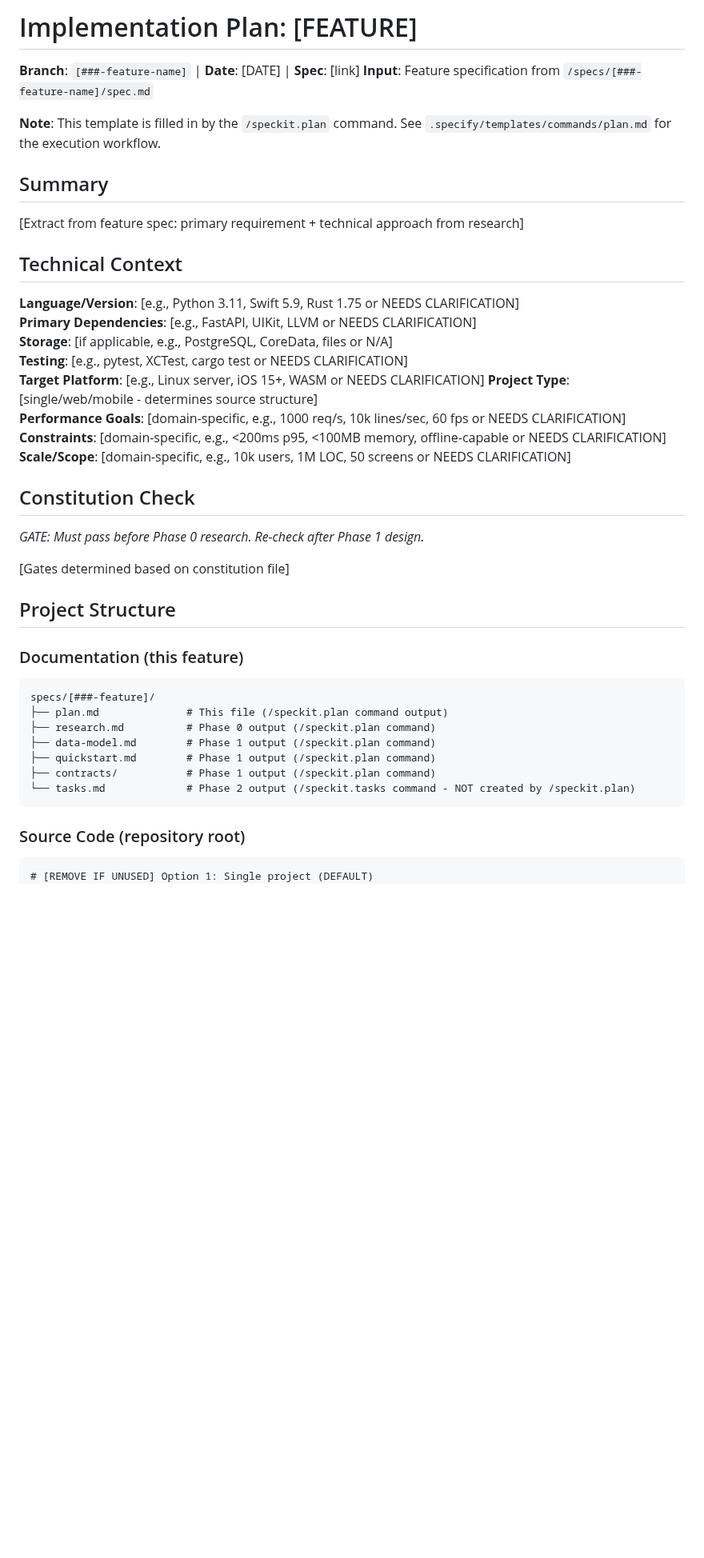
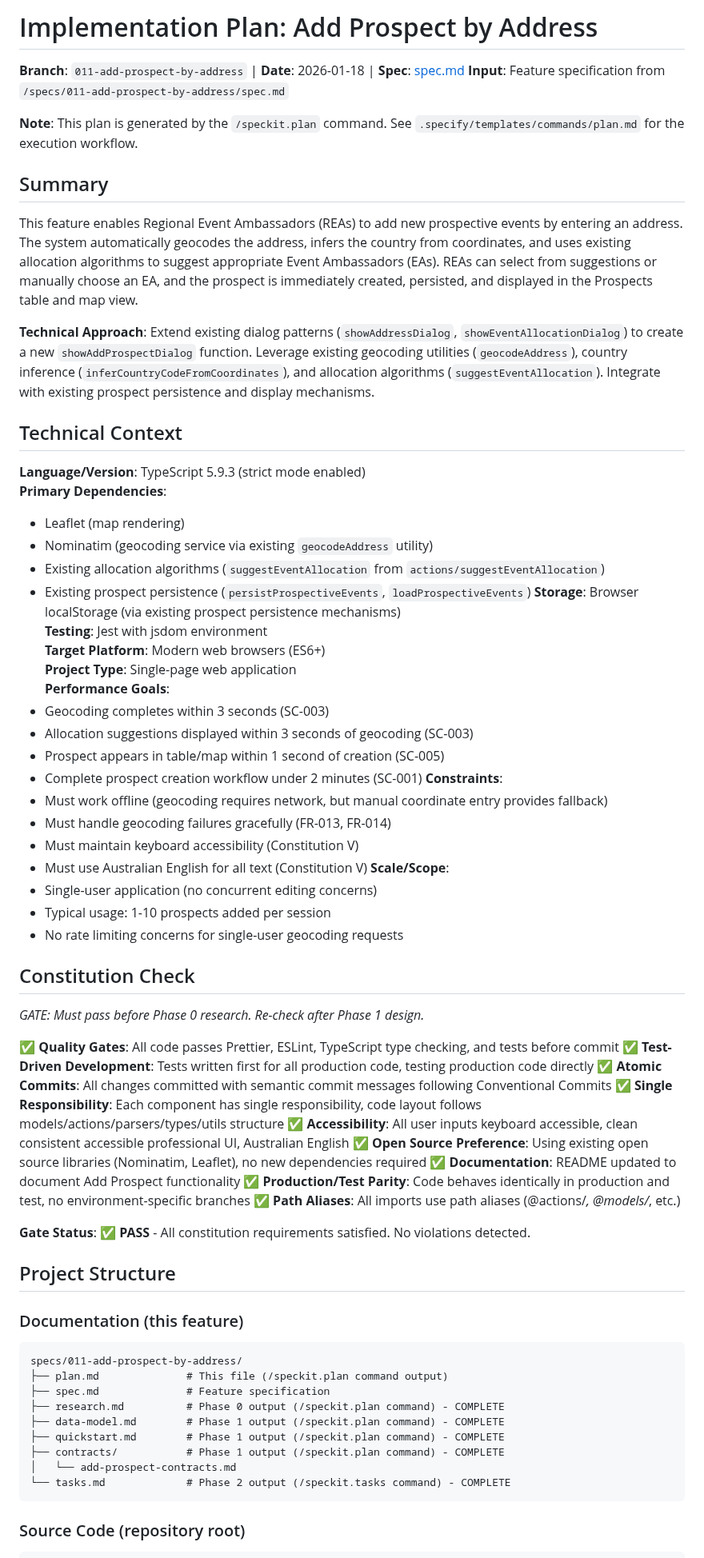
Before and after one commit to johnsyweb/ambassy, a Markdown page: specs/011-add-prospect-by-address/plan.md, the part around one of its changes. Shown at 80% size. Drawn GitHub-style; blank space fills up the shorter version.

````diff
--- a/specs/011-add-prospect-by-address/plan.md
+++ b/specs/011-add-prospect-by-address/plan.md
@@ -1,60 +1,76 @@
-# Implementation Plan: [FEATURE]
+# Implementation Plan: Add Prospect by Address
 
-**Branch**: `[###-feature-name]` | **Date**: [DATE] | **Spec**: [link]
-**Input**: Feature specification from `/specs/[###-feature-name]/spec.md`
+**Branch**: `011-add-prospect-by-address` | **Date**: 2026-01-18 | **Spec**: [spec.md](./spec.md)
+**Input**: Feature specification from `/specs/011-add-prospect-by-address/spec.md`
 
-**Note**: This template is filled in by the `/speckit.plan` command. See `.specify/templates/commands/plan.md` for the execution workflow.
+**Note**: This plan is generated by the `/speckit.plan` command. See `.specify/templates/commands/plan.md` for the execution workflow.
 
 ## Summary
 
-[Extract from feature spec: primary requirement + technical approach from research]
+This feature enables Regional Event Ambassadors (REAs) to add new prospective events by entering an address. The system automatically geocodes the address, infers the country from coordinates, and uses existing allocation algorithms to suggest appropriate Event Ambassadors (EAs). REAs can select from suggestions or manually choose an EA, and the prospect is immediately created, persisted, and displayed in the Prospects table and map view.
+
+**Technical Approach**: Extend existing dialog patterns (`showAddressDialog`, `showEventAllocationDialog`) to create a new `showAddProspectDialog` function. Leverage existing geocoding utilities (`geocodeAddress`), country inference (`inferCountryCodeFromCoordinates`), and allocation algorithms (`suggestEventAllocation`). Integrate with existing prospect persistence and display mechanisms.
 
 ## Technical Context
 
-<!--
-  ACTION REQUIRED: Replace the content in this section with the technical details
-  for the project. The structure here is presented in advisory capacity to guide
-  the iteration process.
--->
-
-**Language/Version**: [e.g., Python 3.11, Swift 5.9, Rust 1.75 or NEEDS CLARIFICATION]
-**Primary Dependencies**: [e.g., FastAPI, UIKit, LLVM or NEEDS CLARIFICATION]
-**Storage**: [if applicable, e.g., PostgreSQL, CoreData, files or N/A]
-**Testing**: [e.g., pytest, XCTest, cargo test or NEEDS CLARIFICATION]
-**Target Platform**: [e.g., Linux server, iOS 15+, WASM or NEEDS CLARIFICATION]
-**Project Type**: [single/web/mobile - determines source structure]
-**Performance Goals**: [domain-specific, e.g., 1000 req/s, 10k lines/sec, 60 fps or NEEDS CLARIFICATION]
-**Constraints**: [domain-specific, e.g., <200ms p95, <100MB memory, offline-capable or NEEDS CLARIFICATION]
-**Scale/Scope**: [domain-specific, e.g., 10k users, 1M LOC, 50 screens or NEEDS CLARIFICATION]
+**Language/Version**: TypeScript 5.9.3 (strict mode enabled)
+**Primary Dependencies**:
+- Leaflet (map rendering)
+- Nominatim (geocoding service via existing `geocodeAddress` utility)
+- Existing allocation algorithms (`suggestEventAllocation` from `actions/suggestEventAllocation`)
+- Existing prospect persistence (`persistProspectiveEvents`, `loadProspectiveEvents`)
+**Storage**: Browser localStorage (via existing prospect persistence mechanisms)
+**Testing**: Jest with jsdom environment
+**Target Platform**: Modern web browsers (ES6+)
+**Project Type**: Single-page web application
+**Performance Goals**:
+- Geocoding completes within 3 seconds (SC-003)
+- Allocation suggestions displayed within 3 seconds of geocoding (SC-003)
+- Prospect appears in table/map within 1 second of creation (SC-005)
+- Complete prospect creation workflow under 2 minutes (SC-001)
+**Constraints**:
+- Must work offline (geocoding requires network, but manual coordinate entry provides fallback)
+- Must handle geocoding failures gracefully (FR-013, FR-014)
+- Must maintain keyboard accessibility (Constitution V)
+- Must use Australian English for all text (Constitution V)
+**Scale/Scope**:
+- Single-user application (no concurrent editing concerns)
+- Typical usage: 1-10 prospects added per session
+- No rate limiting concerns for single-user geocoding requests
 
 ## Constitution Check
 
 *GATE: Must pass before Phase 0 research. Re-check after Phase 1 design.*
 
-[Gates determined based on constitution file]
+✅ **Quality Gates**: All code passes Prettier, ESLint, TypeScript type checking, and tests before commit
+✅ **Test-Driven Development**: Tests written first for all production code, testing production code directly
+✅ **Atomic Commits**: All changes committed with semantic commit messages following Conventional Commits
+✅ **Single Responsibility**: Each component has single responsibility, code layout follows models/actions/parsers/types/utils structure
+✅ **Accessibility**: All user inputs keyboard accessible, clean consistent accessible professional UI, Australian English
+✅ **Open Source Preference**: Using existing open source libraries (Nominatim, Leaflet), no new dependencies required
+✅ **Documentation**: README updated to document Add Prospect functionality
+✅ **Production/Test Parity**: Code behaves identically in production and test, no environment-specific branches
+✅ **Path Aliases**: All imports use path aliases (@actions/*, @models/*, etc.)
+
+**Gate Status**: ✅ **PASS** - All constitution requirements satisfied. No violations detected.
 
 ## Project Structure
 
 ### Documentation (this feature)
 
 ```text
-specs/[###-feature]/
+specs/011-add-prospect-by-address/
 ├── plan.md              # This file (/speckit.plan command output)
-├── research.md          # Phase 0 output (/speckit.plan command)
-├── data-model.md        # Phase 1 output (/speckit.plan command)
-├── quickstart.md        # Phase 1 output (/speckit.plan command)
-├── contracts/           # Phase 1 output (/speckit.plan command)
-└── tasks.md             # Phase 2 output (/speckit.tasks command - NOT created by /speckit.plan)
+├── spec.md              # Feature specification
+├── research.md          # Phase 0 output (/speckit.plan command) - COMPLETE
+├── data-model.md        # Phase 1 output (/speckit.plan command) - COMPLETE
+├── quickstart.md        # Phase 1 output (/speckit.plan command) - COMPLETE
+├── contracts/           # Phase 1 output (/speckit.plan command) - COMPLETE
+│   └── add-prospect-contracts.md
+└── tasks.md             # Phase 2 output (/speckit.tasks command) - COMPLETE
 ```
 
 ### Source Code (repository root)
-<!--
-  ACTION REQUIRED: Replace the placeholder tree below with the concrete layout
-  for this feature. Delete unused options and expand the chosen structure with
-  real paths (e.g., apps/admin, packages/something). The delivered plan must
-  not include Option labels.
--->
 
 ```text
-# [REMOVE IF UNUSED] Option 1: Single project (DEFAULT)
 src/
````
Also changed, not shown: other parts of specs/011-add-prospect-by-address/plan.md (+88 -34 lines).
